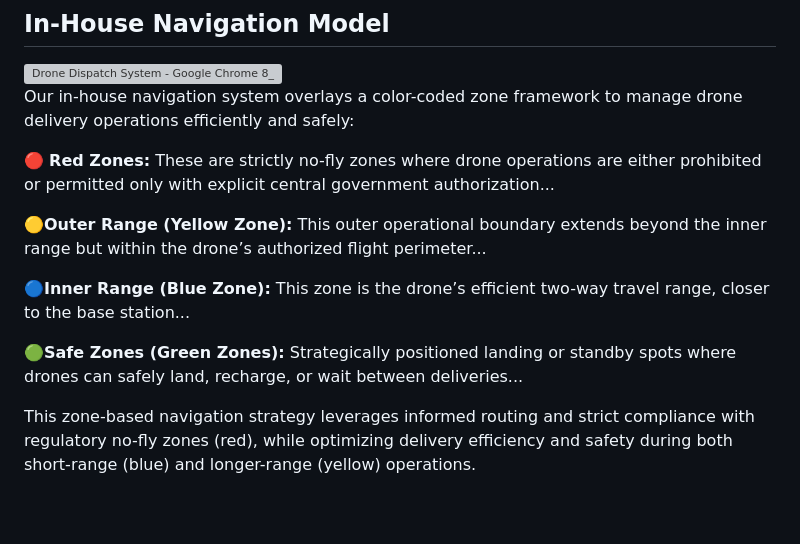
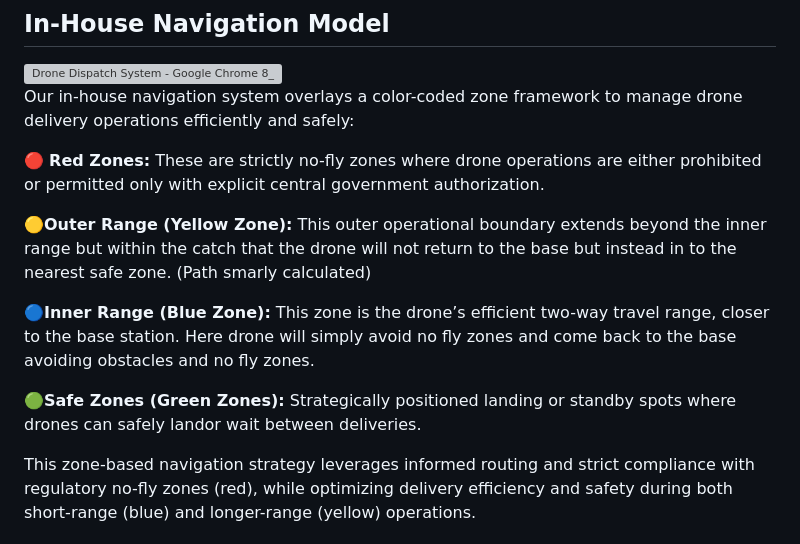
Before and after one commit to Lahari-Red/INDIAN-ISRAELHACK1, a Markdown page: README.md, the part around the change. Rendered like a GitHub page; blank space fills up the shorter version; grey boxes are pictures that could not be loaded.

```diff
--- a/README.md
+++ b/README.md
@@ -46,13 +46,14 @@ Only authorized users can schedule dispatches, ensuring **security, integrity, a
 
 Our in-house navigation system overlays a color-coded zone framework to manage drone delivery operations efficiently and safely:
 
-🔴</span> <strong>Red Zones:</strong> These are strictly no-fly zones where drone operations are either prohibited or permitted only with explicit central government authorization...</p>
+🔴</span> <strong>Red Zones:</strong> These are strictly no-fly zones where drone operations are either prohibited or permitted only with explicit central government authorization.</p>
 
-🟡<strong>Outer Range (Yellow Zone):</strong> This outer operational boundary extends beyond the inner range but within the drone’s authorized flight perimeter...</p>
+🟡<strong>Outer Range (Yellow Zone):</strong> This outer operational boundary extends beyond the inner range but within the catch that the drone will not return to the base but instead
+in to the nearest safe zone. (Path smarly calculated) <p>
 
-🔵<strong>Inner Range (Blue Zone):</strong> This zone is the drone’s efficient two-way travel range, closer to the base station...</p>
+🔵<strong>Inner Range (Blue Zone):</strong> This zone is the drone’s efficient two-way travel range, closer to the base station. Here drone will simply avoid no fly zones and come back to the base avoiding obstacles and no fly zones.</p>
 
-🟢<strong>Safe Zones (Green Zones):</strong> Strategically positioned landing or standby spots where drones can safely land, recharge, or wait between deliveries...</p>
+🟢<strong>Safe Zones (Green Zones):</strong> Strategically positioned landing or standby spots where drones can safely landor wait between deliveries.</p>
 
 
 This zone-based navigation strategy leverages informed routing and strict compliance with regulatory no-fly zones (red), while optimizing delivery efficiency and safety during both short-range (blue) and longer-range (yellow) operations.
```
